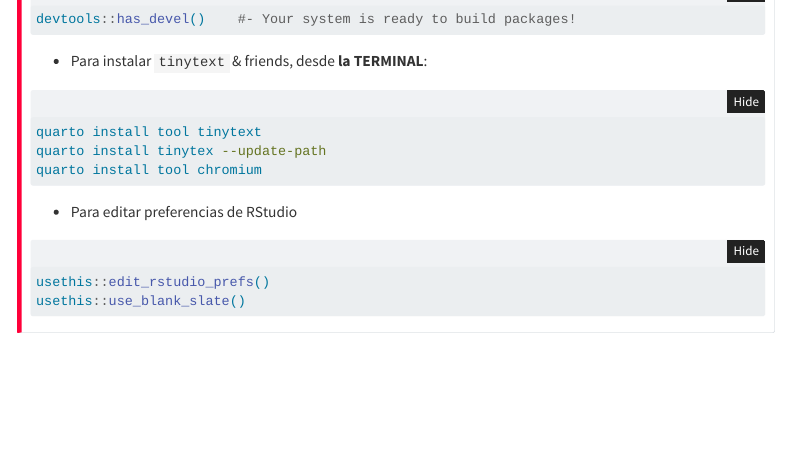
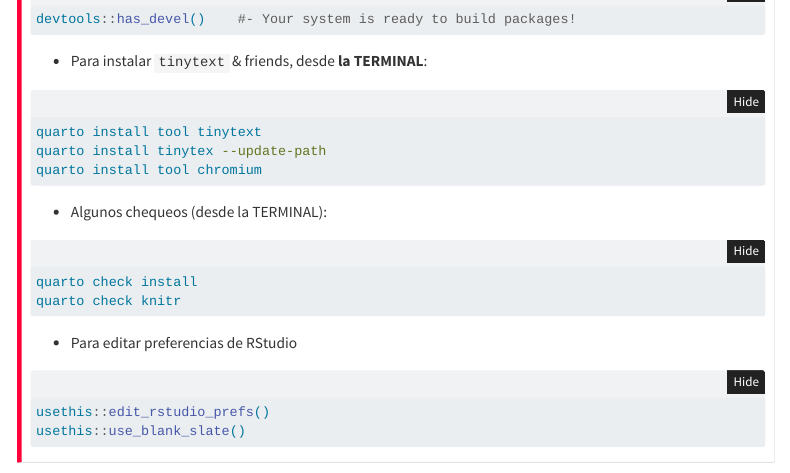
Before and after one commit to perezp44/intro.R.sfpie.2025.web, a Quarto document (info.qmd): the page in a window 1100 px wide, from 2930 px down. Rendered offline with R 4.5, knitr and Pandoc in place of Quarto, with nearby package versions; menus at the side of the page are left out; long lines of code are wrapped.

Commit message:
todo a Github

````diff
--- a/info.qmd
+++ b/info.qmd
@@ -176,14 +176,20 @@
 quarto install tool chromium
 ```
 
+- Algunos chequeos (desde la TERMINAL):
+
+```bash
+quarto check install
+quarto check knitr
+```
+
+
 - Para editar preferencias de RStudio
 
 ```r
 usethis::edit_rstudio_prefs()
 usethis::use_blank_slate()
-
 ```
 
 
-
 :::
````
Also changed, not shown: docs/search.json, 10 other files.
